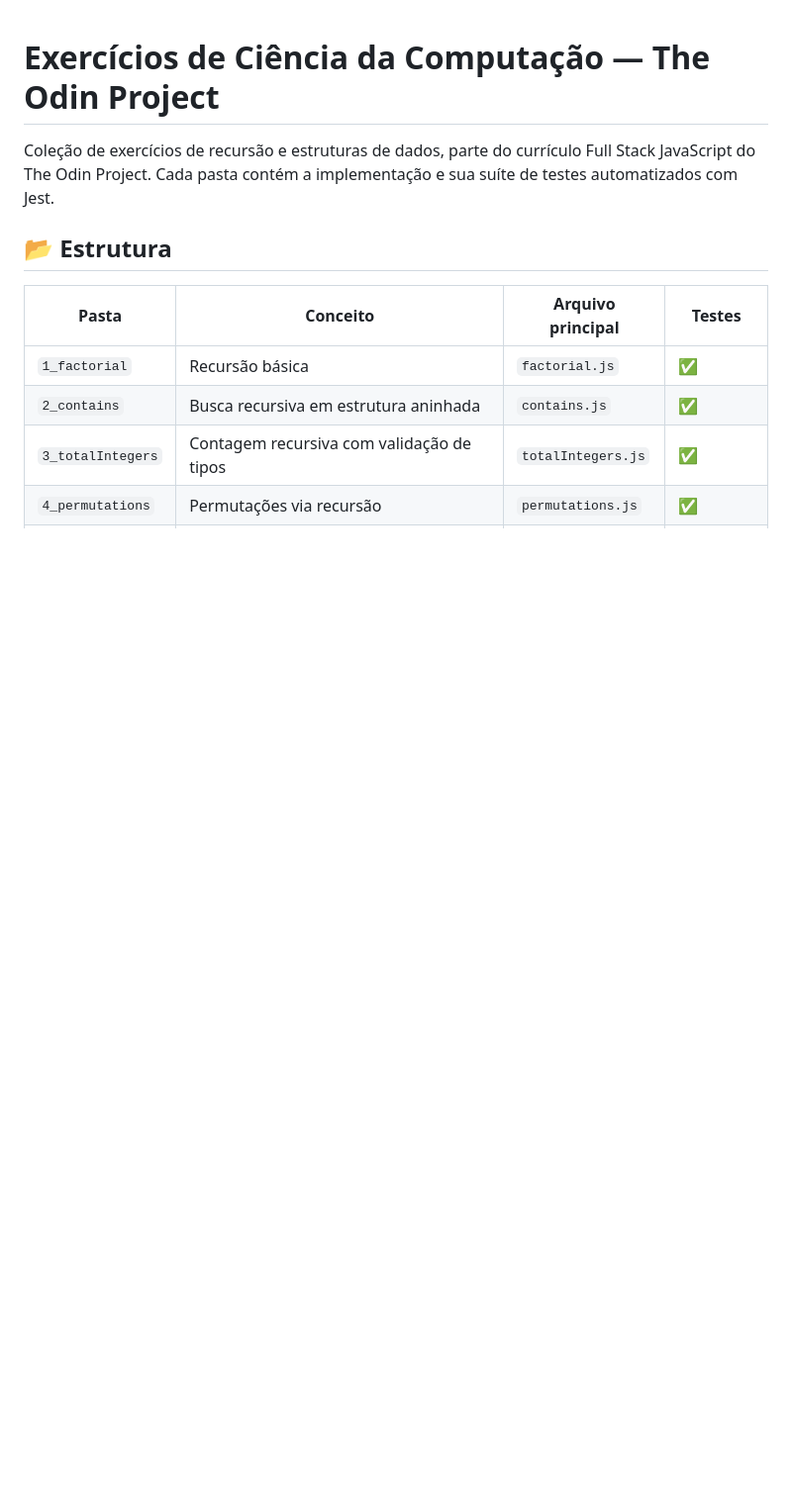
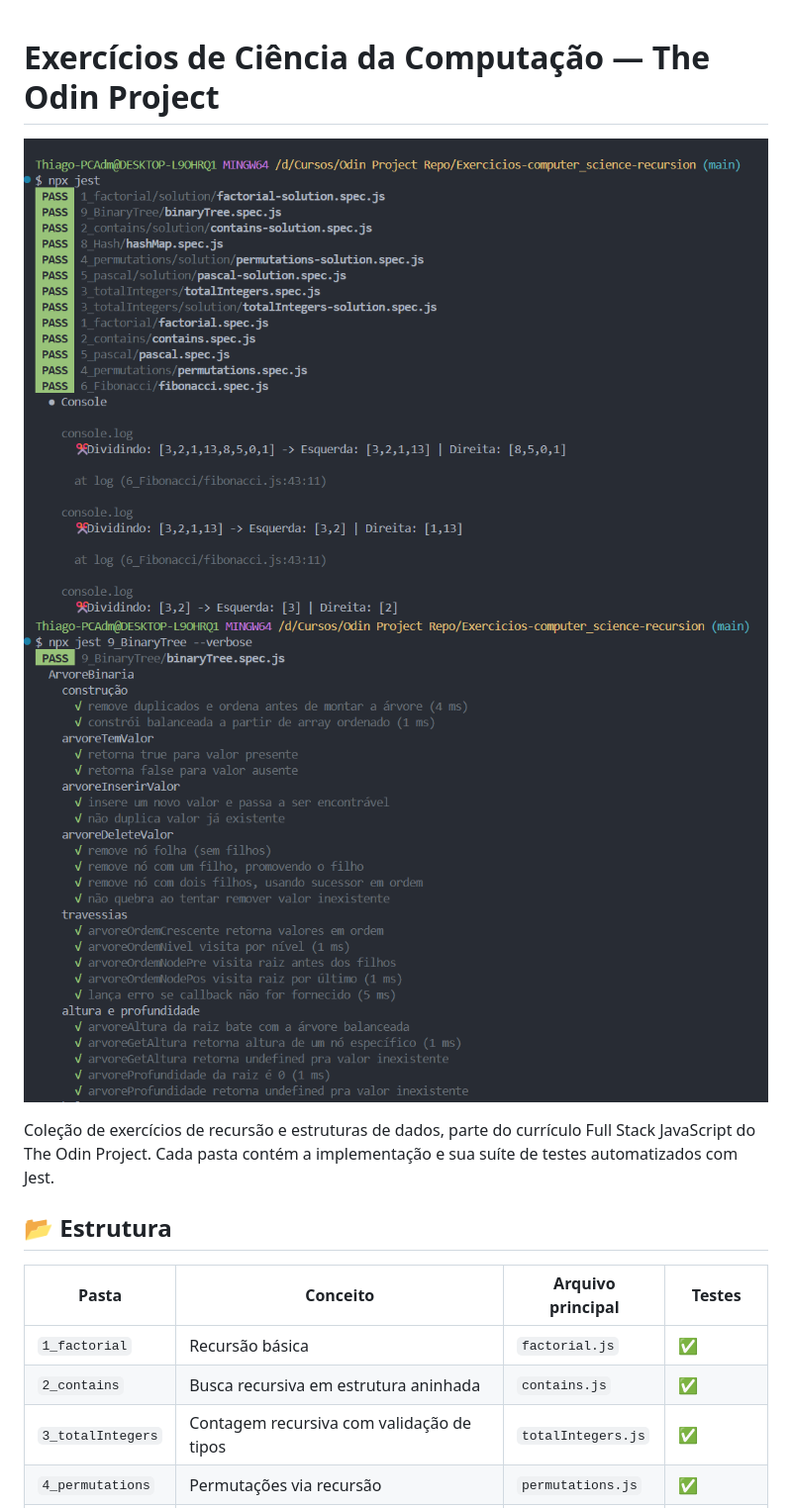
Before and after one commit to thiagoSantz/Exercicios-computer-science-recursion, a Markdown page: Readme.md, the part around the change. Shown at 99% size. Rendered like a GitHub page; pictures changed too: imagens/testes-detalhado.png (added), imagens/testes-geral.png (added); blank space fills up the shorter version.

Commit message:
Readme ajustado

```diff
--- a/Readme.md
+++ b/Readme.md
@@ -1,4 +1,7 @@
 # Exercícios de Ciência da Computação — The Odin Project
+
+![Testes passando - visão geral](./imagens/testes-geral.png)
+![Testes passando - detalhado](./imagens/testes-detalhado.png)
 
 Coleção de exercícios de recursão e estruturas de dados, parte do currículo Full Stack JavaScript do The Odin Project. Cada pasta contém a implementação e sua suíte de testes automatizados com Jest.
 
```
